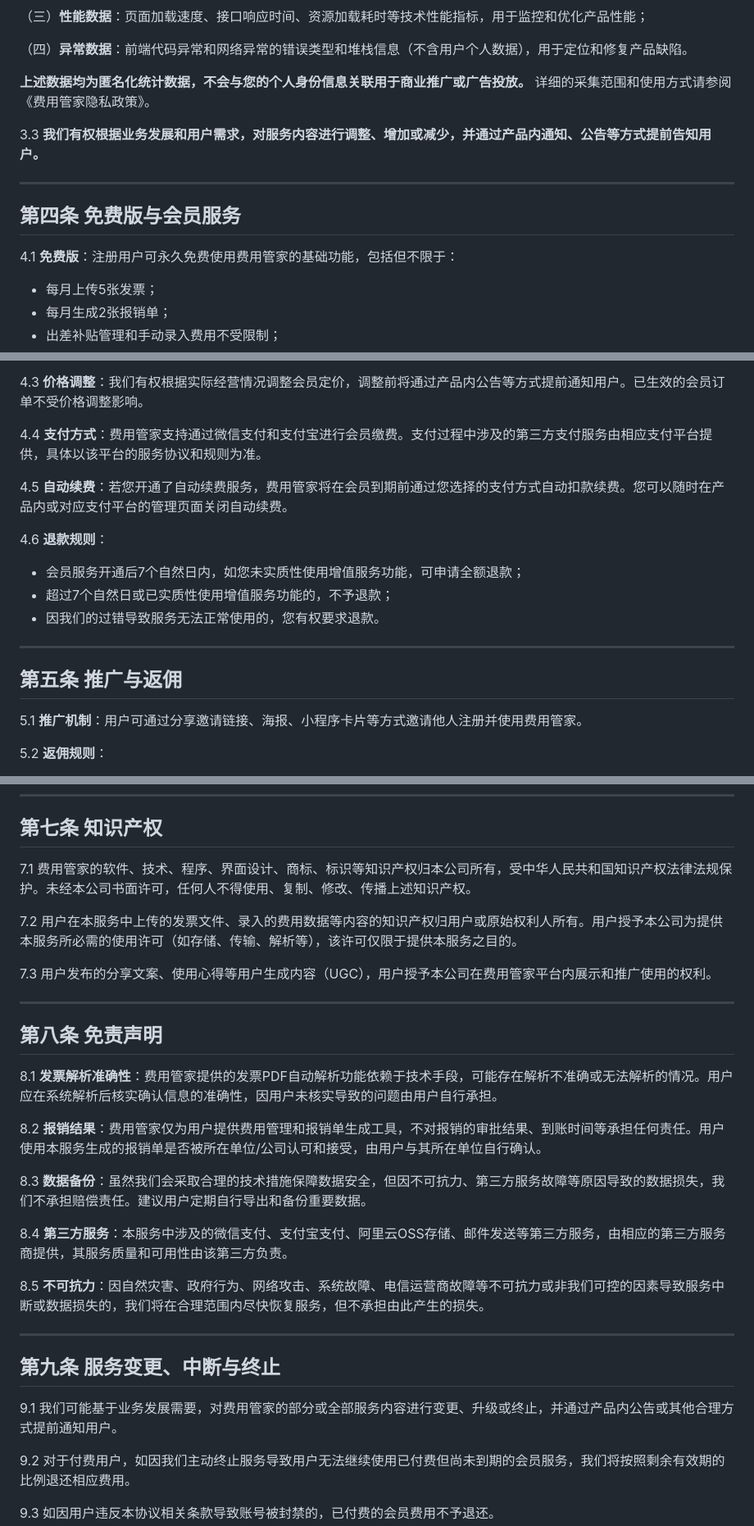
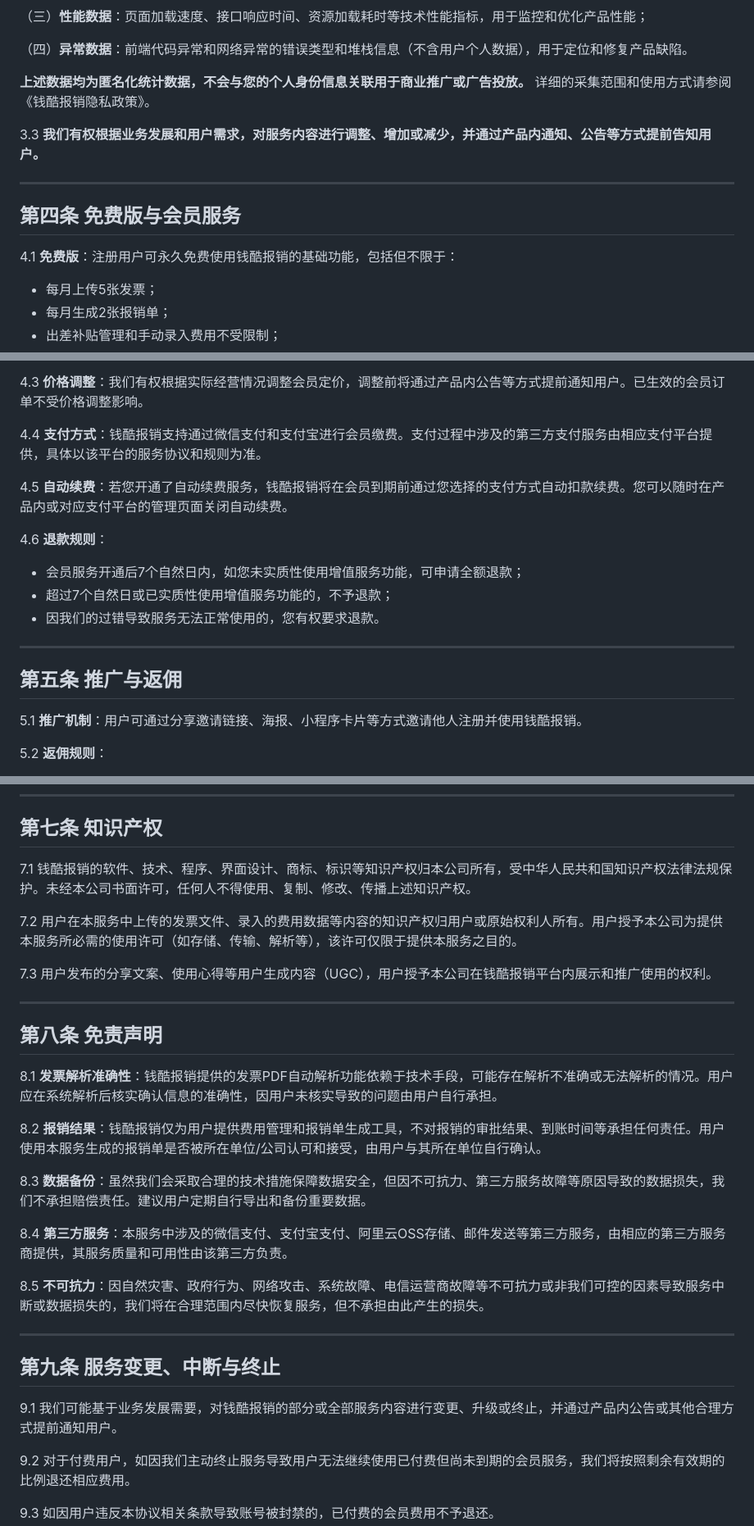
Before and after one commit to so6662001/PerExpBooks, a Markdown page: docs/USER_AGREEMENT.md, 3 parts joined by grey strips. Shown at 82% size. GitHub-like rendering.

```diff
--- a/docs/USER_AGREEMENT.md
+++ b/docs/USER_AGREEMENT.md
@@ -76,7 +76,7 @@
 
 （四）**异常数据**：前端代码异常和网络异常的错误类型和堆栈信息（不含用户个人数据），用于定位和修复产品缺陷。
 
-**上述数据均为匿名化统计数据，不会与您的个人身份信息关联用于商业推广或广告投放。** 详细的采集范围和使用方式请参阅《费用管家隐私政策》。
+**上述数据均为匿名化统计数据，不会与您的个人身份信息关联用于商业推广或广告投放。** 详细的采集范围和使用方式请参阅《钱酷报销隐私政策》。
 
 3.3 **我们有权根据业务发展和用户需求，对服务内容进行调整、增加或减少，并通过产品内通知、公告等方式提前告知用户。**
 
@@ -84,7 +84,7 @@
 
 ## 第四条 免费版与会员服务
 
-4.1 **免费版**：注册用户可永久免费使用费用管家的基础功能，包括但不限于：
+4.1 **免费版**：注册用户可永久免费使用钱酷报销的基础功能，包括但不限于：
 - 每月上传5张发票；
 - 每月生成2张报销单；
 - 出差补贴管理和手动录入费用不受限制；
@@ -98,9 +98,9 @@
 
 4.3 **价格调整**：我们有权根据实际经营情况调整会员定价，调整前将通过产品内公告等方式提前通知用户。已生效的会员订单不受价格调整影响。
 
-4.4 **支付方式**：费用管家支持通过微信支付和支付宝进行会员缴费。支付过程中涉及的第三方支付服务由相应支付平台提供，具体以该平台的服务协议和规则为准。
+4.4 **支付方式**：钱酷报销支持通过微信支付和支付宝进行会员缴费。支付过程中涉及的第三方支付服务由相应支付平台提供，具体以该平台的服务协议和规则为准。
 
-4.5 **自动续费**：若您开通了自动续费服务，费用管家将在会员到期前通过您选择的支付方式自动扣款续费。您可以随时在产品内或对应支付平台的管理页面关闭自动续费。
+4.5 **自动续费**：若您开通了自动续费服务，钱酷报销将在会员到期前通过您选择的支付方式自动扣款续费。您可以随时在产品内或对应支付平台的管理页面关闭自动续费。
 
 4.6 **退款规则**：
 - 会员服务开通后7个自然日内，如您未实质性使用增值服务功能，可申请全额退款；
@@ -111,7 +111,7 @@
 
 ## 第五条 推广与返佣
 
-5.1 **推广机制**：用户可通过分享邀请链接、海报、小程序卡片等方式邀请他人注册并使用费用管家。
+5.1 **推广机制**：用户可通过分享邀请链接、海报、小程序卡片等方式邀请他人注册并使用钱酷报销。
 
 5.2 **返佣规则**：
 - 被邀请人首次成为付费会员时，邀请人可获得一级返佣奖励；
@@ -165,19 +165,19 @@
 
 ## 第七条 知识产权
 
-7.1 费用管家的软件、技术、程序、界面设计、商标、标识等知识产权归本公司所有，受中华人民共和国知识产权法律法规保护。未经本公司书面许可，任何人不得使用、复制、修改、传播上述知识产权。
+7.1 钱酷报销的软件、技术、程序、界面设计、商标、标识等知识产权归本公司所有，受中华人民共和国知识产权法律法规保护。未经本公司书面许可，任何人不得使用、复制、修改、传播上述知识产权。
 
 7.2 用户在本服务中上传的发票文件、录入的费用数据等内容的知识产权归用户或原始权利人所有。用户授予本公司为提供本服务所必需的使用许可（如存储、传输、解析等），该许可仅限于提供本服务之目的。
 
-7.3 用户发布的分享文案、使用心得等用户生成内容（UGC），用户授予本公司在费用管家平台内展示和推广使用的权利。
+7.3 用户发布的分享文案、使用心得等用户生成内容（UGC），用户授予本公司在钱酷报销平台内展示和推广使用的权利。
 
 ---
 
 ## 第八条 免责声明
 
-8.1 **发票解析准确性**：费用管家提供的发票PDF自动解析功能依赖于技术手段，可能存在解析不准确或无法解析的情况。用户应在系统解析后核实确认信息的准确性，因用户未核实导致的问题由用户自行承担。
+8.1 **发票解析准确性**：钱酷报销提供的发票PDF自动解析功能依赖于技术手段，可能存在解析不准确或无法解析的情况。用户应在系统解析后核实确认信息的准确性，因用户未核实导致的问题由用户自行承担。
 
-8.2 **报销结果**：费用管家仅为用户提供费用管理和报销单生成工具，不对报销的审批结果、到账时间等承担任何责任。用户使用本服务生成的报销单是否被所在单位/公司认可和接受，由用户与其所在单位自行确认。
+8.2 **报销结果**：钱酷报销仅为用户提供费用管理和报销单生成工具，不对报销的审批结果、到账时间等承担任何责任。用户使用本服务生成的报销单是否被所在单位/公司认可和接受，由用户与其所在单位自行确认。
 
 8.3 **数据备份**：虽然我们会采取合理的技术措施保障数据安全，但因不可抗力、第三方服务故障等原因导致的数据损失，我们不承担赔偿责任。建议用户定期自行导出和备份重要数据。
 
@@ -189,7 +189,7 @@
 
 ## 第九条 服务变更、中断与终止
 
-9.1 我们可能基于业务发展需要，对费用管家的部分或全部服务内容进行变更、升级或终止，并通过产品内公告或其他合理方式提前通知用户。
+9.1 我们可能基于业务发展需要，对钱酷报销的部分或全部服务内容进行变更、升级或终止，并通过产品内公告或其他合理方式提前通知用户。
 
 9.2 对于付费用户，如因我们主动终止服务导致用户无法继续使用已付费但尚未到期的会员服务，我们将按照剩余有效期的比例退还相应费用。
 
```
Also changed, not shown: other parts of docs/USER_AGREEMENT.md (+15 -15 lines), docs/PRIVACY_POLICY.md (+5 -5 lines), docs/SYSTEM_DESIGN.md (+6 -6 lines).
